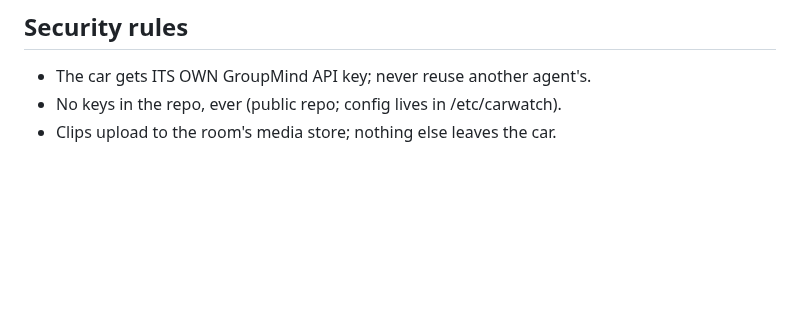
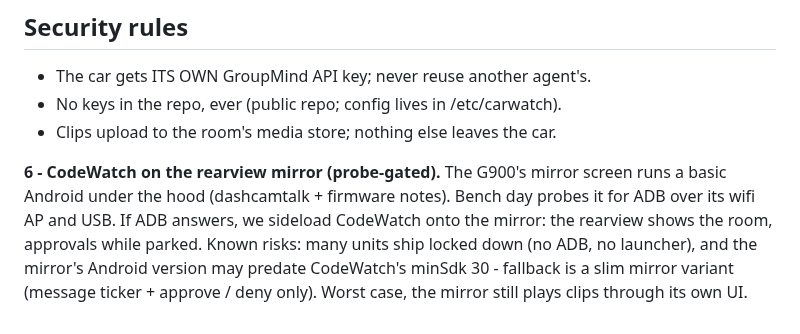
Before and after one commit to ThinkOffApp/CarWatch, a Markdown page: docs/plan.md, the part around the change. GitHub-like rendering; blank space fills up the shorter version.

Commit message:
docs: phase 6 - CodeWatch overlay on the G900 rearview (ADB probe-gated)
petrus: "we should try to show a codewatch overlay on the rearview".
The G900 runs a basic Android; bench day probes for ADB, sideload if it
answers, slim mirror variant if minSdk blocks.

Co-Authored-By: Claude Fable 5 <noreply@anthropic.com>

```diff
--- a/docs/plan.md
+++ b/docs/plan.md
@@ -65,3 +65,12 @@ daily health posts, fault codes explained in plain language by the local model.
 - The car gets ITS OWN GroupMind API key; never reuse another agent's.
 - No keys in the repo, ever (public repo; config lives in /etc/carwatch).
 - Clips upload to the room's media store; nothing else leaves the car.
+
+**6 - CodeWatch on the rearview mirror (probe-gated).** The G900's mirror
+screen runs a basic Android under the hood (dashcamtalk + firmware notes).
+Bench day probes it for ADB over its wifi AP and USB. If ADB answers, we
+sideload CodeWatch onto the mirror: the rearview shows the room, approvals
+while parked. Known risks: many units ship locked down (no ADB, no
+launcher), and the mirror's Android version may predate CodeWatch's
+minSdk 30 - fallback is a slim mirror variant (message ticker + approve /
+deny only). Worst case, the mirror still plays clips through its own UI.
```
